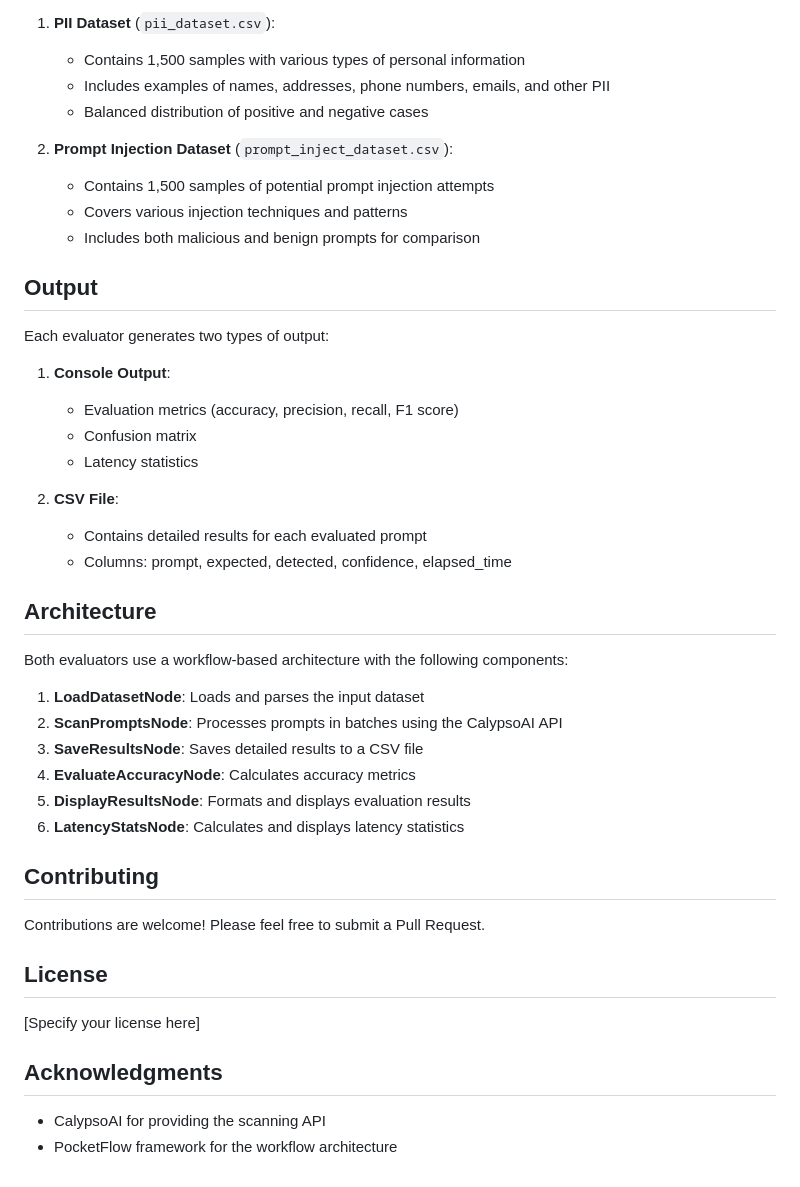
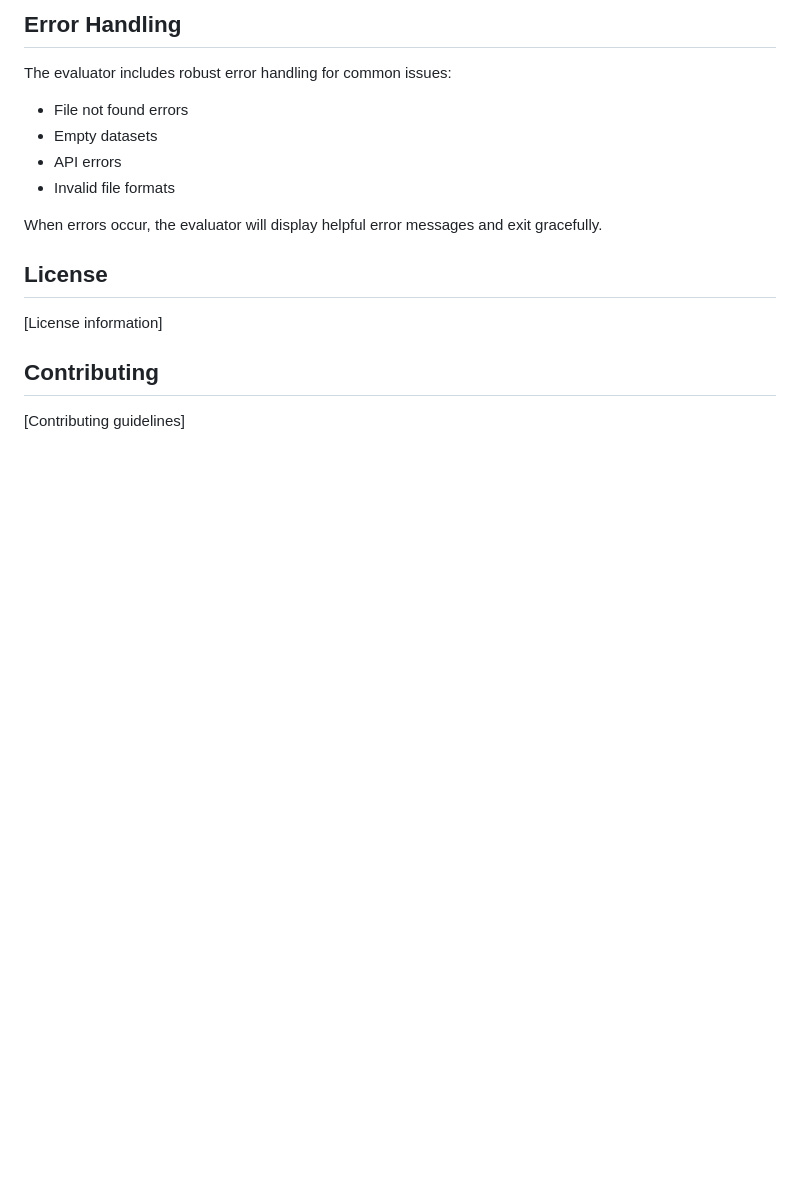
Before and after one commit to f5devcentral/prompt-evaluator, a Markdown page: README.md, the part around one of its changes. Drawn GitHub-style; blank space fills up the shorter version.

```diff
--- a/README.md
+++ b/README.md
@@ -165,47 +111,19 @@ The project includes two pre-prepared datasets:
 
-1. **PII Dataset** (`pii_dataset.csv`):
-   - Contains 1,500 samples with various types of personal information
-   - Includes examples of names, addresses, phone numbers, emails, and other PII
-   - Balanced distribution of positive and negative cases
+## Error Handling
 
-2. **Prompt Injection Dataset** (`prompt_inject_dataset.csv`):
-   - Contains 1,500 samples of potential prompt injection attempts
-   - Covers various injection techniques and patterns
-   - Includes both malicious and benign prompts for comparison
+The evaluator includes robust error handling for common issues:
 
-## Output
+- File not found errors
+- Empty datasets
+- API errors
+- Invalid file formats
 
-Each evaluator generates two types of output:
+When errors occur, the evaluator will display helpful error messages and exit gracefully.
 
-1. **Console Output**:
-   - Evaluation metrics (accuracy, precision, recall, F1 score)
-   - Confusion matrix
-   - Latency statistics
+## License
 
-2. **CSV File**:
-   - Contains detailed results for each evaluated prompt
-   - Columns: prompt, expected, detected, confidence, elapsed_time
-
-## Architecture
-
-Both evaluators use a workflow-based architecture with the following components:
-
-1. **LoadDatasetNode**: Loads and parses the input dataset
-2. **ScanPromptsNode**: Processes prompts in batches using the CalypsoAI API
-3. **SaveResultsNode**: Saves detailed results to a CSV file
-4. **EvaluateAccuracyNode**: Calculates accuracy metrics
-5. **DisplayResultsNode**: Formats and displays evaluation results
-6. **LatencyStatsNode**: Calculates and displays latency statistics
+[License information]
 
 ## Contributing
 
-Contributions are welcome! Please feel free to submit a Pull Request.
-
-## License
-
-[Specify your license here]
-
-## Acknowledgments
-
-- CalypsoAI for providing the scanning API
-- PocketFlow framework for the workflow architecture
+[Contributing guidelines]
```
Also changed, not shown: other parts of README.md (+34 -88 lines).
